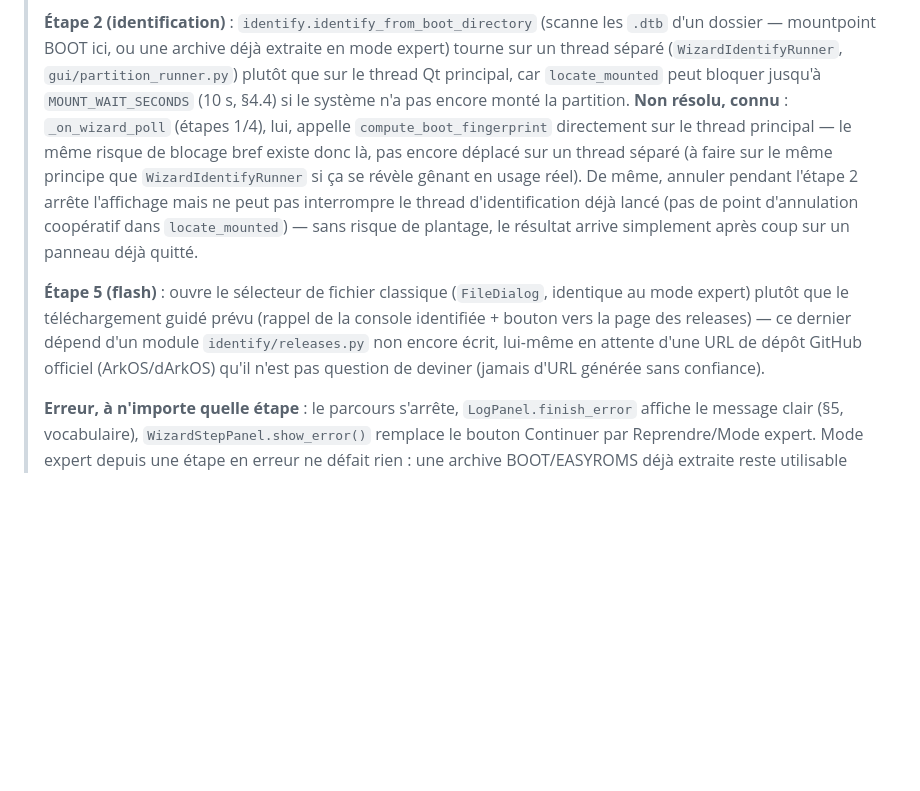
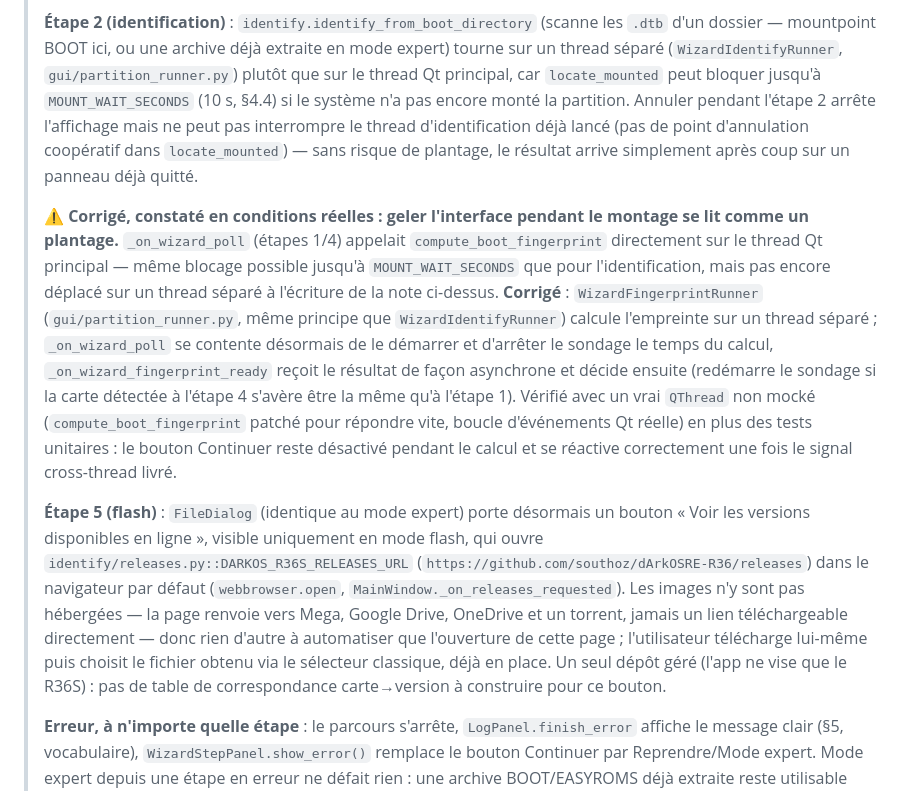
Before and after one commit to nonotrichlozz/r36s-studio, a Markdown page: CLAUDE.md, the part around the change. GitHub-like rendering; blank space fills up the shorter version.

Commit message:
docs : met a jour CLAUDE.md (URL releases dArkOS, empreinte sur thread separe)
Les deux limitations connues notees dans le commit precedent (URL de
releases manquante, empreinte de carte sur le thread principal) sont
resolues -- remplace les notes "non resolu" par les correctifs reels.

Co-Authored-By: Claude Sonnet 5 <noreply@anthropic.com>
Claude-Session: https://claude.ai/code/session_019S9X4q76g1UDy7AA8VmUxa

```diff
--- a/CLAUDE.md
+++ b/CLAUDE.md
@@ -799,24 +799,42 @@ une fois empaqueté, via le même mécanisme que l'horodatage de construction,
 > (`WizardIdentifyRunner`, `gui/partition_runner.py`) plutôt que sur le
 > thread Qt principal, car `locate_mounted` peut bloquer jusqu'à
 > `MOUNT_WAIT_SECONDS` (10 s, §4.4) si le système n'a pas encore monté la
-> partition. **Non résolu, connu** : `_on_wizard_poll` (étapes 1/4),
-> lui, appelle `compute_boot_fingerprint` directement sur le thread
-> principal — le même risque de blocage bref existe donc là, pas encore
-> déplacé sur un thread séparé (à faire sur le même principe que
-> `WizardIdentifyRunner` si ça se révèle gênant en usage réel). De même,
-> annuler pendant l'étape 2 arrête l'affichage mais ne peut pas
+> partition. Annuler pendant l'étape 2 arrête l'affichage mais ne peut pas
 > interrompre le thread d'identification déjà lancé (pas de point
 > d'annulation coopératif dans `locate_mounted`) — sans risque de
 > plantage, le résultat arrive simplement après coup sur un panneau déjà
 > quitté.
 >
-> **Étape 5 (flash)** : ouvre le sélecteur de fichier classique
-> (`FileDialog`, identique au mode expert) plutôt que le téléchargement
-> guidé prévu (rappel de la console identifiée + bouton vers la page des
-> releases) — ce dernier dépend d'un module `identify/releases.py` non
-> encore écrit, lui-même en attente d'une URL de dépôt GitHub officiel
-> (ArkOS/dArkOS) qu'il n'est pas question de deviner (jamais d'URL
-> générée sans confiance).
+> ⚠️ **Corrigé, constaté en conditions réelles : geler l'interface pendant
+> le montage se lit comme un plantage.** `_on_wizard_poll` (étapes 1/4)
+> appelait `compute_boot_fingerprint` directement sur le thread Qt
+> principal — même blocage possible jusqu'à `MOUNT_WAIT_SECONDS` que pour
+> l'identification, mais pas encore déplacé sur un thread séparé à
+> l'écriture de la note ci-dessus. **Corrigé** : `WizardFingerprintRunner`
+> (`gui/partition_runner.py`, même principe que `WizardIdentifyRunner`)
+> calcule l'empreinte sur un thread séparé ; `_on_wizard_poll` se contente
+> désormais de le démarrer et d'arrêter le sondage le temps du calcul,
+> `_on_wizard_fingerprint_ready` reçoit le résultat de façon asynchrone et
+> décide ensuite (redémarre le sondage si la carte détectée à l'étape 4
+> s'avère être la même qu'à l'étape 1). Vérifié avec un vrai `QThread` non
+> mocké (`compute_boot_fingerprint` patché pour répondre vite, boucle
+> d'événements Qt réelle) en plus des tests unitaires : le bouton
+> Continuer reste désactivé pendant le calcul et se réactive correctement
+> une fois le signal cross-thread livré.
+>
+> **Étape 5 (flash)** : `FileDialog` (identique au mode expert) porte
+> désormais un bouton « Voir les versions disponibles en ligne », visible
+> uniquement en mode flash, qui ouvre
+> `identify/releases.py::DARKOS_R36S_RELEASES_URL`
+> (`https://github.com/southoz/dArkOSRE-R36/releases`) dans le navigateur
+> par défaut (`webbrowser.open`, `MainWindow._on_releases_requested`).
+> Les images n'y sont pas hébergées — la page renvoie vers Mega, Google
+> Drive, OneDrive et un torrent, jamais un lien téléchargeable
+> directement — donc rien d'autre à automatiser que l'ouverture de cette
+> page ; l'utilisateur télécharge lui-même puis choisit le fichier obtenu
+> via le sélecteur classique, déjà en place. Un seul dépôt géré (l'app ne
+> vise que le R36S) : pas de table de correspondance carte→version à
+> construire pour ce bouton.
 >
 > **Erreur, à n'importe quelle étape** : le parcours s'arrête,
 > `LogPanel.finish_error` affiche le message clair (§5, vocabulaire),
```
